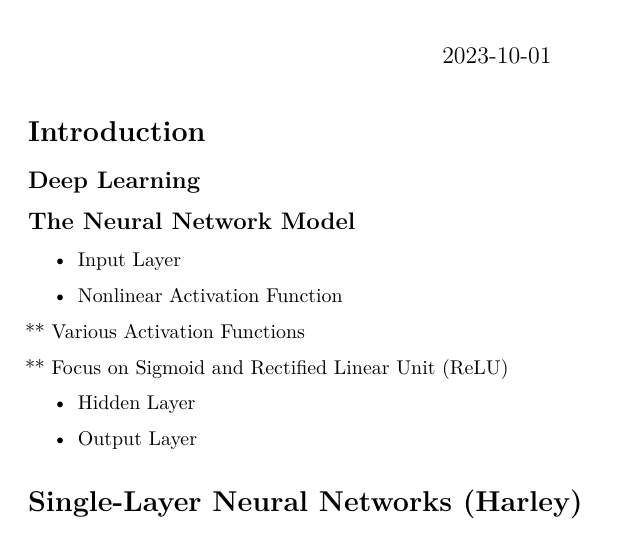
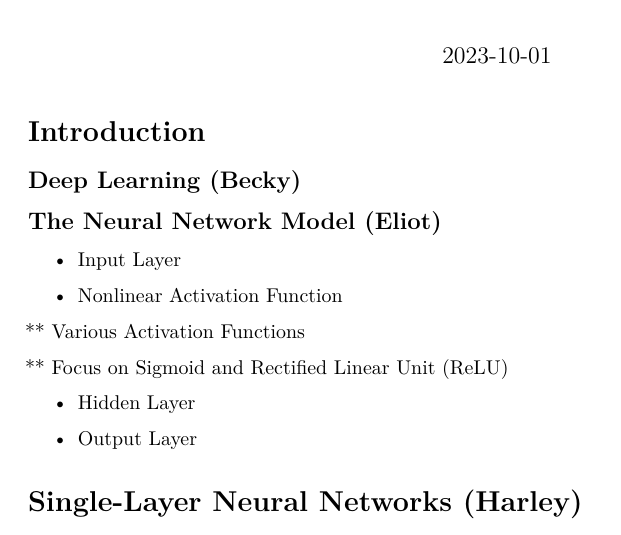
Before and after one commit to lliucci/STAT-437-Group-Project, an R Markdown document (Write Ups/Outline.Rmd): part of the page, cut so that both start at the same text. Rendered offline with R 4.5, knitr and Pandoc, then LaTeX, with nearby package versions.

Commit message:
add names for my sanity (feel free to delete)

```diff
--- a/Write Ups/Outline.Rmd
+++ b/Write Ups/Outline.Rmd
@@ -11,9 +11,9 @@ knitr::opts_chunk$set(echo = TRUE)
 
 # Introduction
 
-## Deep Learning
+## Deep Learning (Becky)
 
-## The Neural Network Model
+## The Neural Network Model (Eliot)
 
 * Input Layer
 
```
